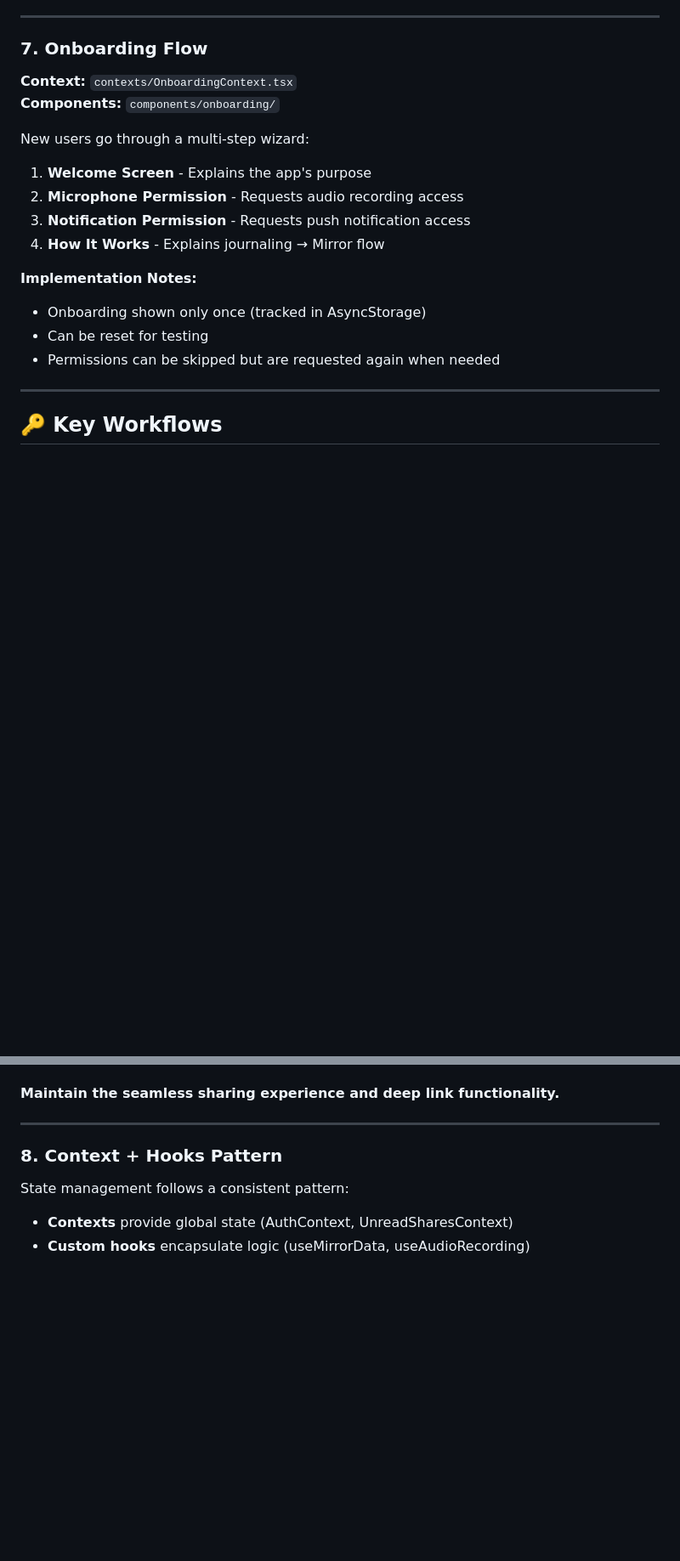
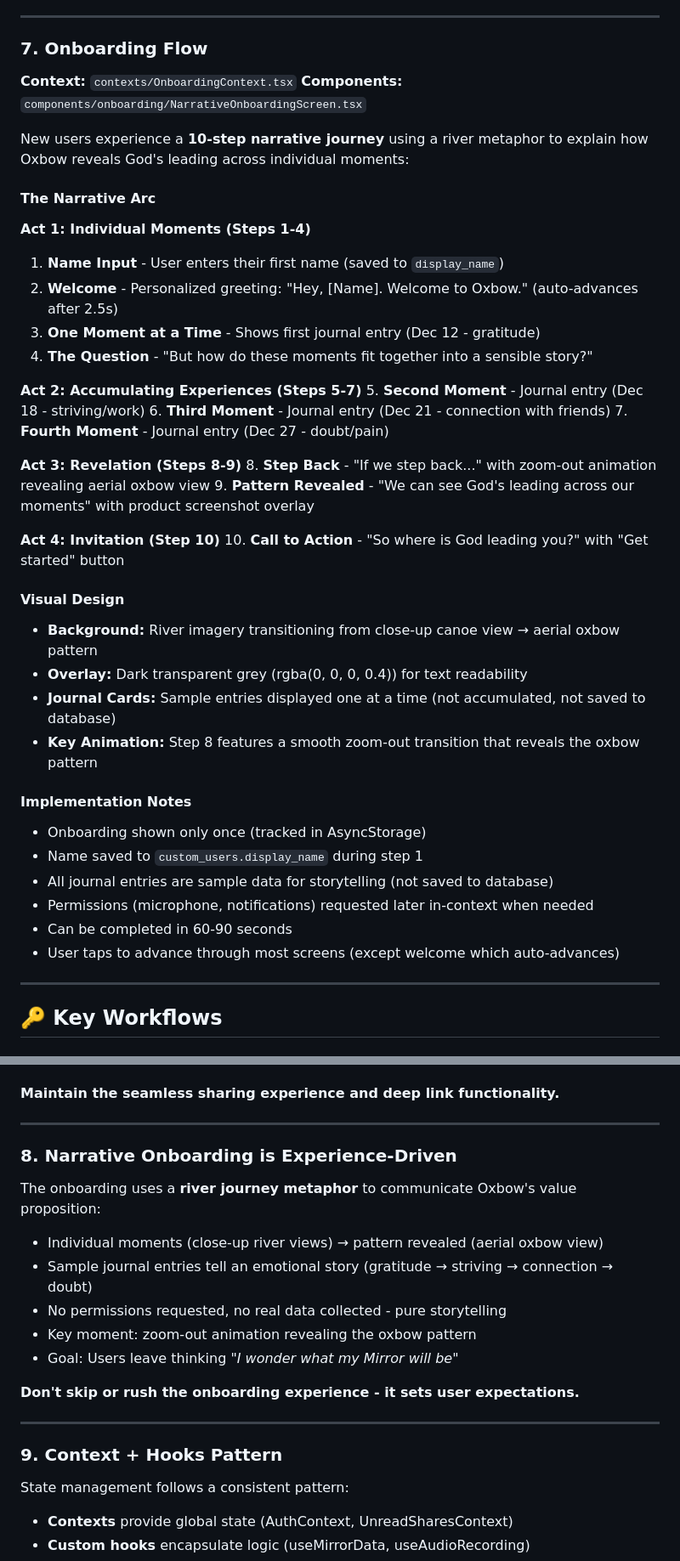
Before and after one commit to rycaddell/starlight, a Markdown page: docs/ONBOARDING.md, 2 parts joined by grey strips. Shown at 85% size. Drawn GitHub-style; blank space fills up the shorter version.

Commit message:
updated onboarding documentation

```diff
--- a/docs/ONBOARDING.md
+++ b/docs/ONBOARDING.md
@@ -396,19 +396,43 @@ Badge changes from "NEW" to "VIEW"
 ### 7. Onboarding Flow
 
 **Context:** `contexts/OnboardingContext.tsx`
-**Components:** `components/onboarding/`
+**Components:** `components/onboarding/NarrativeOnboardingScreen.tsx`
 
-New users go through a multi-step wizard:
+New users experience a **10-step narrative journey** using a river metaphor to explain how Oxbow reveals God's leading across individual moments:
 
-1. **Welcome Screen** - Explains the app's purpose
-2. **Microphone Permission** - Requests audio recording access
-3. **Notification Permission** - Requests push notification access
-4. **How It Works** - Explains journaling → Mirror flow
+#### The Narrative Arc
 
-**Implementation Notes:**
+**Act 1: Individual Moments (Steps 1-4)**
+1. **Name Input** - User enters their first name (saved to `display_name`)
+2. **Welcome** - Personalized greeting: "Hey, [Name]. Welcome to Oxbow." (auto-advances after 2.5s)
+3. **One Moment at a Time** - Shows first journal entry (Dec 12 - gratitude)
+4. **The Question** - "But how do these moments fit together into a sensible story?"
+
+**Act 2: Accumulating Experiences (Steps 5-7)**
+5. **Second Moment** - Journal entry (Dec 18 - striving/work)
+6. **Third Moment** - Journal entry (Dec 21 - connection with friends)
+7. **Fourth Moment** - Journal entry (Dec 27 - doubt/pain)
+
+**Act 3: Revelation (Steps 8-9)**
+8. **Step Back** - "If we step back..." with zoom-out animation revealing aerial oxbow view
+9. **Pattern Revealed** - "We can see God's leading across our moments" with product screenshot overlay
+
+**Act 4: Invitation (Step 10)**
+10. **Call to Action** - "So where is God leading you?" with "Get started" button
+
+#### Visual Design
+- **Background:** River imagery transitioning from close-up canoe view → aerial oxbow pattern
+- **Overlay:** Dark transparent grey (rgba(0, 0, 0, 0.4)) for text readability
+- **Journal Cards:** Sample entries displayed one at a time (not accumulated, not saved to database)
+- **Key Animation:** Step 8 features a smooth zoom-out transition that reveals the oxbow pattern
+
+#### Implementation Notes
 - Onboarding shown only once (tracked in AsyncStorage)
-- Can be reset for testing
-- Permissions can be skipped but are requested again when needed
+- Name saved to `custom_users.display_name` during step 1
+- All journal entries are sample data for storytelling (not saved to database)
+- Permissions (microphone, notifications) requested later in-context when needed
+- Can be completed in 60-90 seconds
+- User taps to advance through most screens (except welcome which auto-advances)
 
 ---
 
@@ -635,7 +659,19 @@ The Friends & Mirror Sharing features enable spiritual accountability:
 
 ---
 
-### 8. Context + Hooks Pattern
+### 8. Narrative Onboarding is Experience-Driven
+The onboarding uses a **river journey metaphor** to communicate Oxbow's value proposition:
+- Individual moments (close-up river views) → pattern revealed (aerial oxbow view)
+- Sample journal entries tell an emotional story (gratitude → striving → connection → doubt)
+- No permissions requested, no real data collected - pure storytelling
+- Key moment: zoom-out animation revealing the oxbow pattern
+- Goal: Users leave thinking *"I wonder what my Mirror will be"*
+
+**Don't skip or rush the onboarding experience - it sets user expectations.**
+
+---
+
+### 9. Context + Hooks Pattern
 State management follows a consistent pattern:
 - **Contexts** provide global state (AuthContext, UnreadSharesContext)
 - **Custom hooks** encapsulate logic (useMirrorData, useAudioRecording)
```
Also changed, not shown: other parts of docs/ONBOARDING.md (+32 -9 lines).
